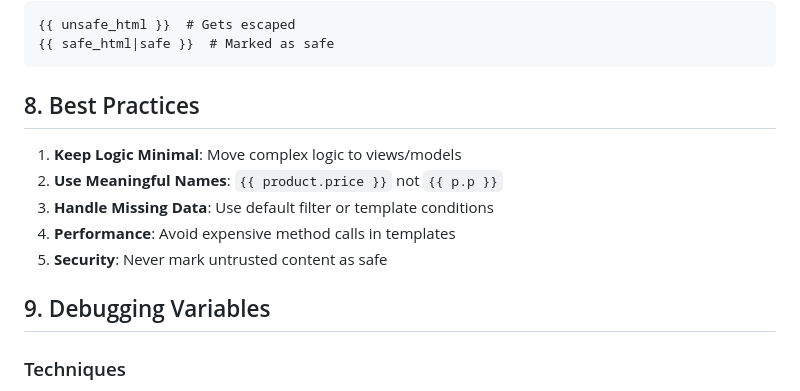
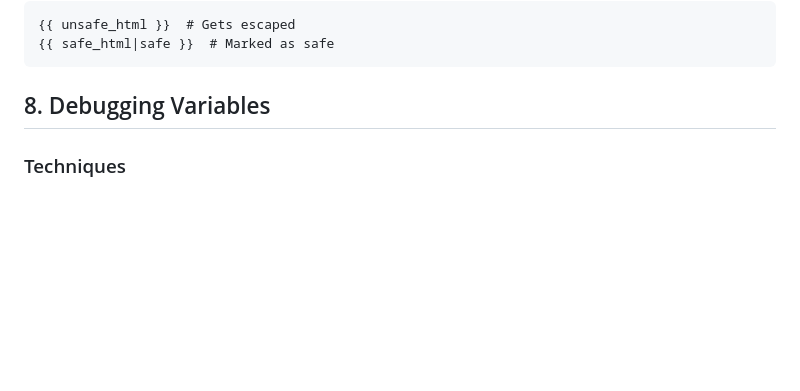
Before and after one commit to BTU-Women-in-AI-Python-course-2025/python_lecture_12, a Markdown page: Additional resources/template_variables.md, the part around the change. Drawn GitHub-style; blank space fills up the shorter version.

````diff
--- a/Additional resources/template_variables.md
+++ b/Additional resources/template_variables.md
@@ -124,15 +124,7 @@ Automatic escaping:
 {{ safe_html|safe }}  # Marked as safe
 ```
 
-## 8. Best Practices
-
-1. **Keep Logic Minimal**: Move complex logic to views/models
-2. **Use Meaningful Names**: `{{ product.price }}` not `{{ p.p }}`
-3. **Handle Missing Data**: Use default filter or template conditions
-4. **Performance**: Avoid expensive method calls in templates
-5. **Security**: Never mark untrusted content as safe
-
-## 9. Debugging Variables
+## 8. Debugging Variables
 
 ### Techniques
 1. Use `{% debug %}` tag to see all available variables
````
